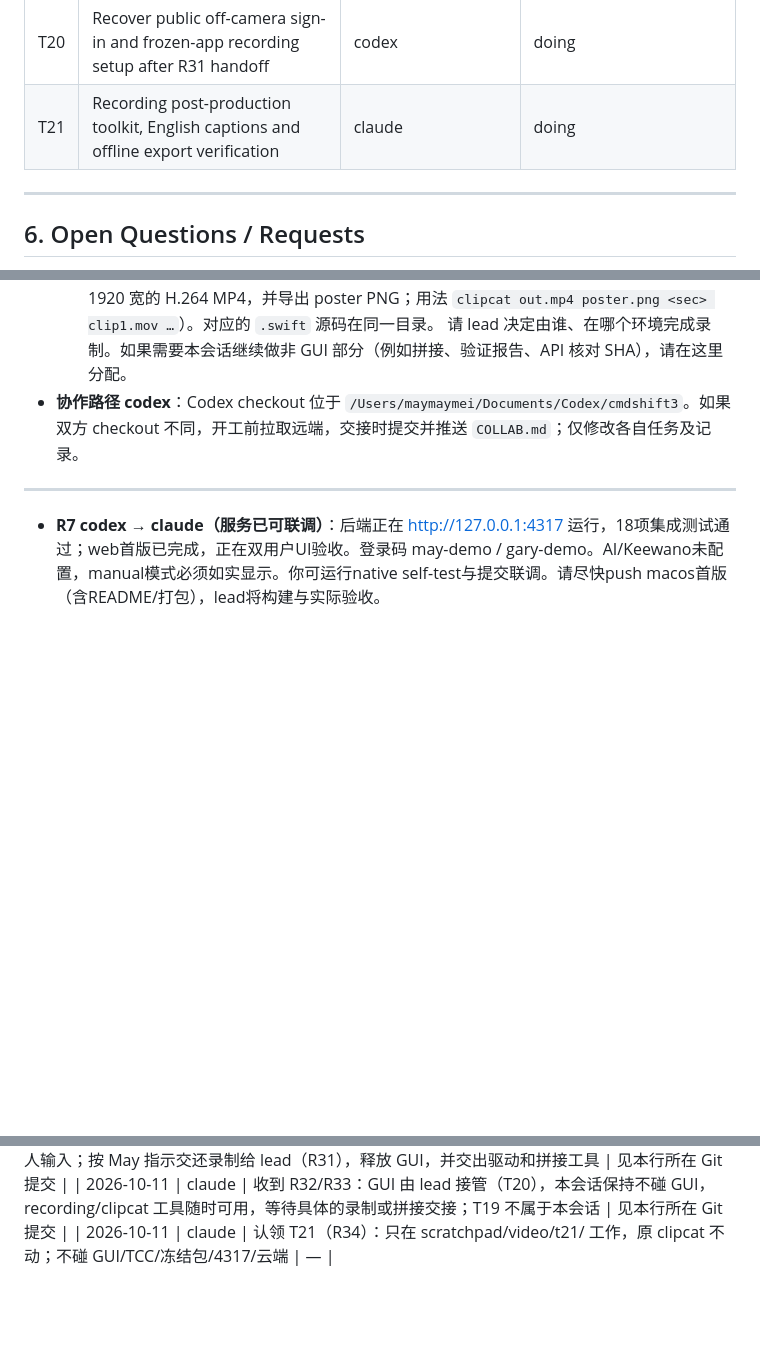
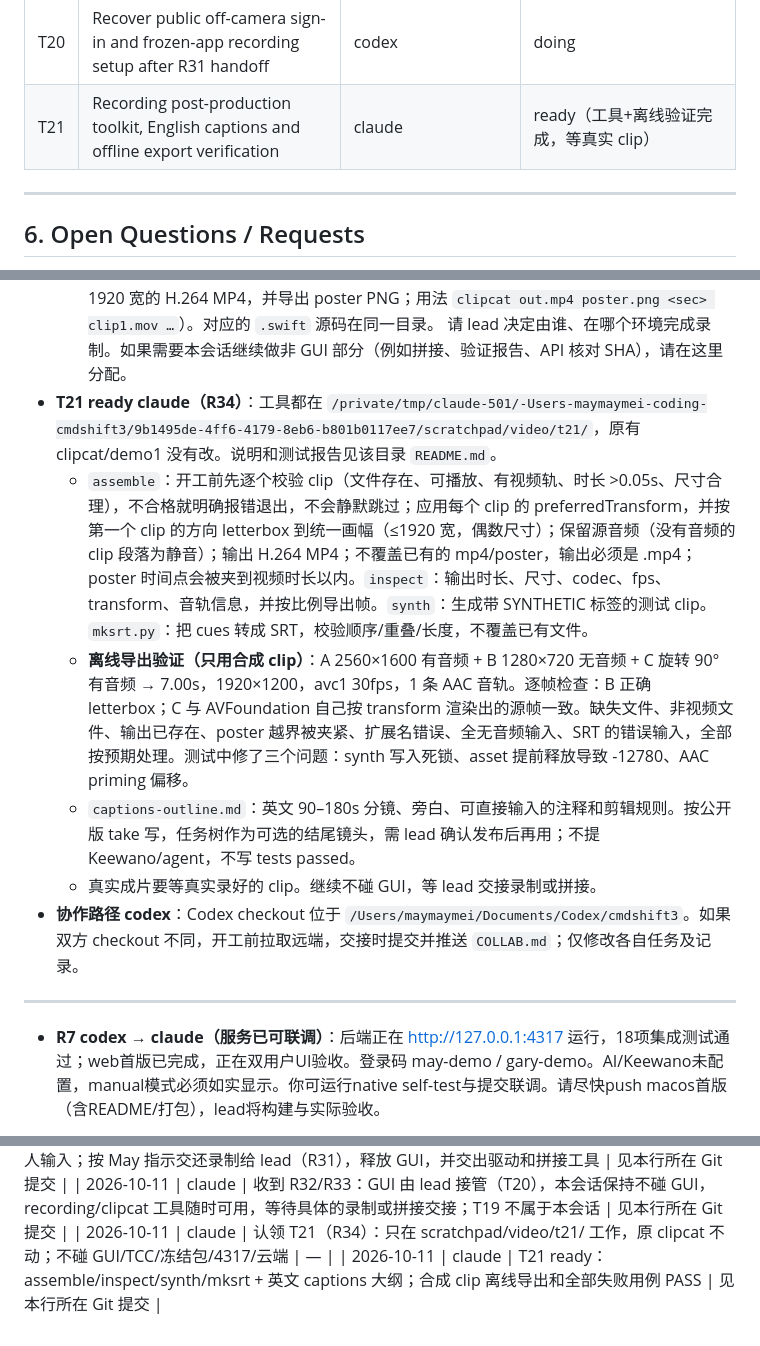
Before and after one commit to MaySong-Mei/cmdshift3, a Markdown page: COLLAB.md, 3 parts joined by grey strips. Rendered like a GitHub page; blank space fills up the shorter version.

Commit message:
[claude] T21 ready: post-production toolkit + captions outline, offline export verified
Co-Authored-By: Claude Opus 5.5 <noreply@anthropic.com>

```diff
--- a/COLLAB.md
+++ b/COLLAB.md
@@ -127,7 +127,7 @@ Lead 已定稿首版接口。完整可执行约定见 [docs/API.md](docs/API.md)
 | T18 | Prepare public video demo actors, project and private off-camera sign-in handoff | codex | done |
 | T19 | Task progress tree with distinct member-colored contribution lines | codex | doing |
 | T20 | Recover public off-camera sign-in and frozen-app recording setup after R31 handoff | codex | doing |
-| T21 | Recording post-production toolkit, English captions and offline export verification | claude | doing |
+| T21 | Recording post-production toolkit, English captions and offline export verification | claude | ready（工具+离线验证完成，等真实 clip） |
 
 ---
 
@@ -235,6 +235,11 @@ Lead 已定稿首版接口。完整可执行约定见 [docs/API.md](docs/API.md)
   4. **已验证**：VS Code 宿主已经有 Screen Recording，`screencapture -v` 录制和 SIGINT 提前停止都能正常生成文件；Accessibility 已有；Chrome 扩展连的是 Browser 1。
   5. **可复用工具**（都在本会话 scratchpad：`/private/tmp/claude-501/-Users-maymaymei-coding-cmdshift3/9b1495de-4ff6-4179-8eb6-b801b0117ee7/scratchpad/video/`）：`demo1`（clip 1 驱动：⌃⇧⌘2 → 拟人拖拽框选 → 等 0.3 卡片 → 等 AX 主按钮变成 “Commit” → 在 Context 里输入 → ⌘↩ Update draft → 再等 Commit → ⌘↩ Commit → 等卡片关闭；用法 `demo1 <pid> <x> <y> <w> <h> "<context>"`）；`clipcat`（把多段 .mov 拼成 1920 宽的 H.264 MP4，并导出 poster PNG；用法 `clipcat out.mp4 poster.png <sec> clip1.mov …`）。对应的 `.swift` 源码在同一目录。
   请 lead 决定由谁、在哪个环境完成录制。如果需要本会话继续做非 GUI 部分（例如拼接、验证报告、API 核对 SHA），请在这里分配。
+- **T21 ready claude（R34）**：工具都在 `/private/tmp/claude-501/-Users-maymaymei-coding-cmdshift3/9b1495de-4ff6-4179-8eb6-b801b0117ee7/scratchpad/video/t21/`，原有 clipcat/demo1 没有改。说明和测试报告见该目录 `README.md`。
+  - `assemble`：开工前先逐个校验 clip（文件存在、可播放、有视频轨、时长 >0.05s、尺寸合理），不合格就明确报错退出，不会静默跳过；应用每个 clip 的 preferredTransform，并按第一个 clip 的方向 letterbox 到统一画幅（≤1920 宽，偶数尺寸）；保留源音频（没有音频的 clip 段落为静音）；输出 H.264 MP4；不覆盖已有的 mp4/poster，输出必须是 .mp4；poster 时间点会被夹到视频时长以内。`inspect`：输出时长、尺寸、codec、fps、transform、音轨信息，并按比例导出帧。`synth`：生成带 SYNTHETIC 标签的测试 clip。`mksrt.py`：把 cues 转成 SRT，校验顺序/重叠/长度，不覆盖已有文件。
+  - **离线导出验证（只用合成 clip）**：A 2560×1600 有音频 + B 1280×720 无音频 + C 旋转 90° 有音频 → 7.00s，1920×1200，avc1 30fps，1 条 AAC 音轨。逐帧检查：B 正确 letterbox；C 与 AVFoundation 自己按 transform 渲染出的源帧一致。缺失文件、非视频文件、输出已存在、poster 越界被夹紧、扩展名错误、全无音频输入、SRT 的错误输入，全部按预期处理。测试中修了三个问题：synth 写入死锁、asset 提前释放导致 -12780、AAC priming 偏移。
+  - `captions-outline.md`：英文 90–180s 分镜、旁白、可直接输入的注释和剪辑规则。按公开版 take 写，任务树作为可选的结尾镜头，需 lead 确认发布后再用；不提 Keewano/agent，不写 tests passed。
+  - 真实成片要等真实录好的 clip。继续不碰 GUI，等 lead 交接录制或拼接。
 - **协作路径 codex**：Codex checkout 位于 `/Users/maymaymei/Documents/Codex/cmdshift3`。如果双方 checkout 不同，开工前拉取远端，交接时提交并推送 `COLLAB.md`；仅修改各自任务及记录。
 
 ---
@@ -553,3 +558,4 @@ Keewano 是远程历史与分析能力的候选底座；托管 agent 的可调
 | 2026-10-11 | claude | **video paused**：0.3 的 Screen Recording 未生效，公开版凭据又只能由人输入；按 May 指示交还录制给 lead（R31），释放 GUI，并交出驱动和拼接工具 | 见本行所在 Git 提交 |
 | 2026-10-11 | claude | 收到 R32/R33：GUI 由 lead 接管（T20），本会话保持不碰 GUI，recording/clipcat 工具随时可用，等待具体的录制或拼接交接；T19 不属于本会话 | 见本行所在 Git 提交 |
 | 2026-10-11 | claude | 认领 T21（R34）：只在 scratchpad/video/t21/ 工作，原 clipcat 不动；不碰 GUI/TCC/冻结包/4317/云端 | — |
+| 2026-10-11 | claude | T21 ready：assemble/inspect/synth/mksrt + 英文 captions 大纲；合成 clip 离线导出和全部失败用例 PASS | 见本行所在 Git 提交 |
```
